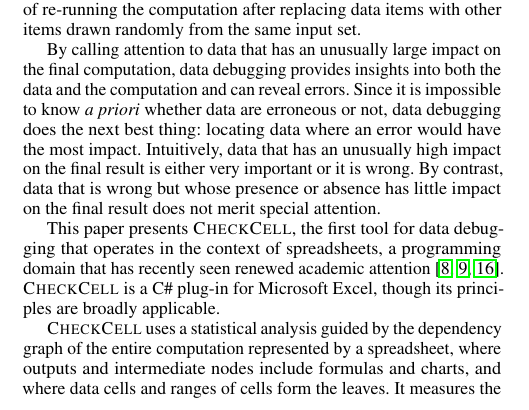
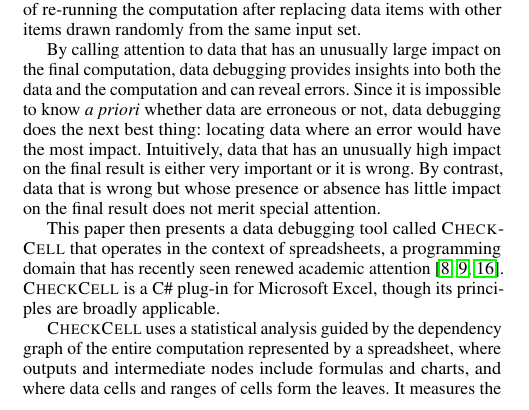
Before and after one commit to plasma-umass/DataDebug, a LaTeX paper (PLDI-2012/main.tex, which reads PLDI-2012/introduction.tex): part of one column of page 1 of 3, cut so that both start at the same text. Compiled offline with pdfLaTeX; a missing font is replaced by an installed copy or a similar font.

Commit message:
Slight rewording.

```diff
--- a/PLDI-2012/introduction.tex
+++ b/PLDI-2012/introduction.tex
@@ -91,7 +91,7 @@
 contrast, data that is wrong but whose presence or absence has little
 impact on the final result does not merit special attention.
 
-This paper presents \checkcell{}, the first tool for data debugging
+This paper then presents a data debugging tool called \checkcell{}
 that operates in the context of spreadsheets, a programming domain
 that has recently seen renewed academic
 attention~\cite{DBLP:conf/popl/Gulwani11,DBLP:conf/pldi/HarrisG11,Singh:2012:LSS:2212351.2212356}. \checkcell{}
```
